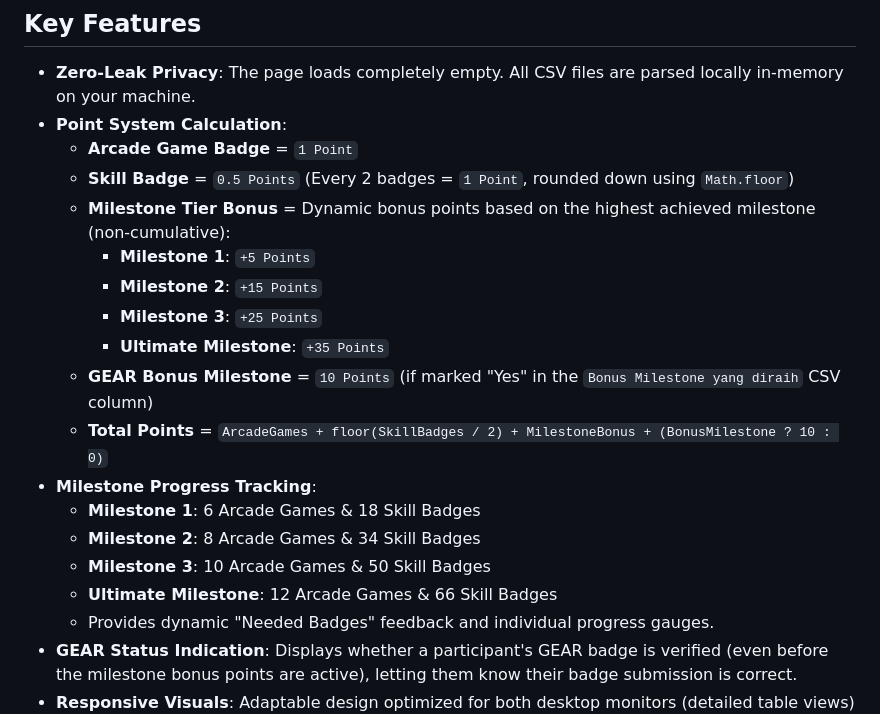
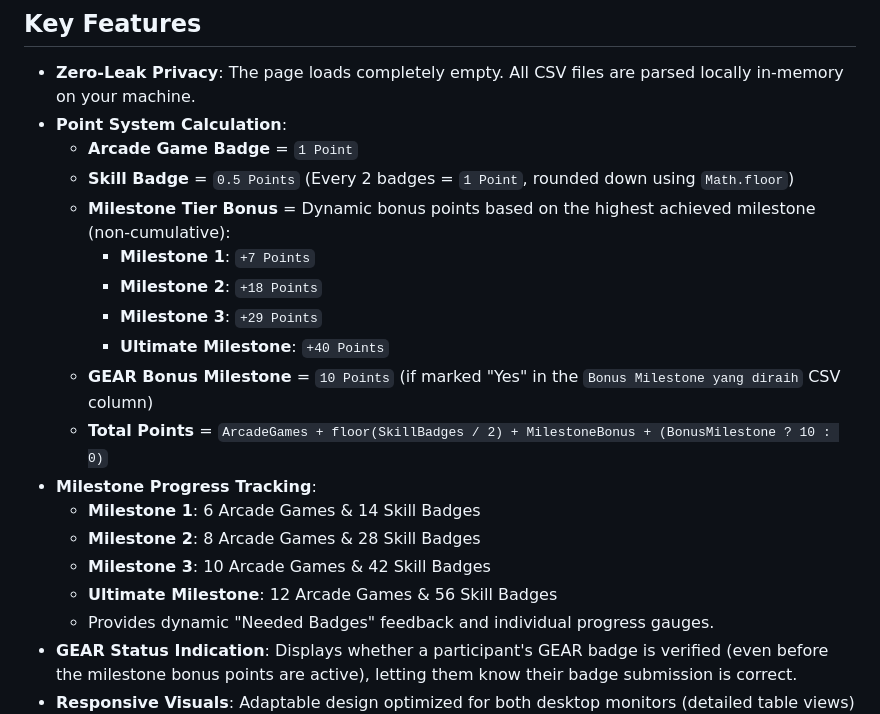
Before and after one commit to Schryzon/arcade-leaderboard, a Markdown page: README.md, the part around the change. GitHub-like rendering.

Commit message:
docs: align milestone criteria and scoring specifications in README and agent guidelines

```diff
--- a/README.md
+++ b/README.md
@@ -27,17 +27,17 @@ The application is deployed and accessible at:
   * **Arcade Game Badge** = `1 Point`
   * **Skill Badge** = `0.5 Points` (Every 2 badges = `1 Point`, rounded down using `Math.floor`)
   * **Milestone Tier Bonus** = Dynamic bonus points based on the highest achieved milestone (non-cumulative):
-    * **Milestone 1**: `+5 Points`
-    * **Milestone 2**: `+15 Points`
-    * **Milestone 3**: `+25 Points`
-    * **Ultimate Milestone**: `+35 Points`
+    * **Milestone 1**: `+7 Points`
+    * **Milestone 2**: `+18 Points`
+    * **Milestone 3**: `+29 Points`
+    * **Ultimate Milestone**: `+40 Points`
   * **GEAR Bonus Milestone** = `10 Points` (if marked "Yes" in the `Bonus Milestone yang diraih` CSV column)
   * **Total Points** = `ArcadeGames + floor(SkillBadges / 2) + MilestoneBonus + (BonusMilestone ? 10 : 0)`
 * **Milestone Progress Tracking**:
-  * **Milestone 1**: 6 Arcade Games & 18 Skill Badges
-  * **Milestone 2**: 8 Arcade Games & 34 Skill Badges
-  * **Milestone 3**: 10 Arcade Games & 50 Skill Badges
-  * **Ultimate Milestone**: 12 Arcade Games & 66 Skill Badges
+  * **Milestone 1**: 6 Arcade Games & 14 Skill Badges
+  * **Milestone 2**: 8 Arcade Games & 28 Skill Badges
+  * **Milestone 3**: 10 Arcade Games & 42 Skill Badges
+  * **Ultimate Milestone**: 12 Arcade Games & 56 Skill Badges
   * Provides dynamic "Needed Badges" feedback and individual progress gauges.
 * **GEAR Status Indication**: Displays whether a participant's GEAR badge is verified (even before the milestone bonus points are active), letting them know their badge submission is correct.
 * **Responsive Visuals**: Adaptable design optimized for both desktop monitors (detailed table views) and mobile screens (compact click-to-expand scorecard cards).
```
Also changed, not shown: .agents/arcade.md (+8 -8 lines).
